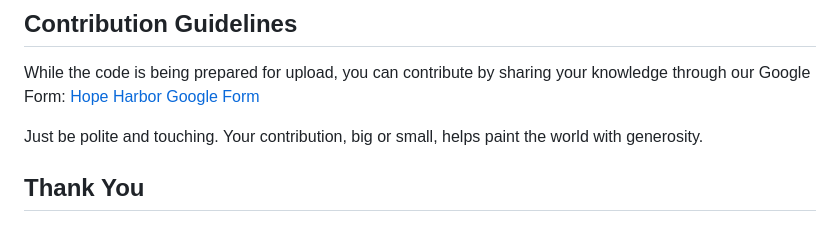
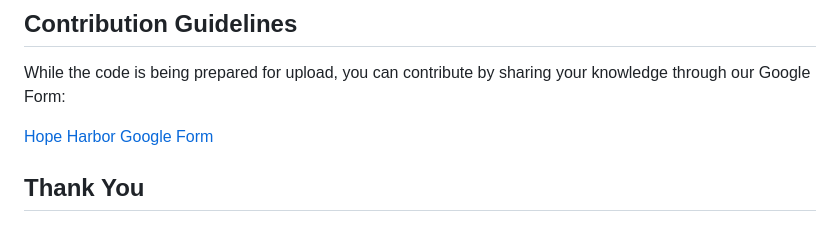
Before and after one commit to SrijanSingh9/HopeHarbor, a Markdown page: README.md, the part around the change. Rendered like a GitHub page.

Commit message:
final README.md

```diff
--- a/README.md
+++ b/README.md
@@ -64,8 +64,8 @@ Share your knowledge through following google form , paint the world with genero
 ## Contribution Guidelines
 
 While the code is being prepared for upload, you can contribute by sharing your knowledge through our Google Form:
+
  [Hope Harbor Google Form](https://forms.gle/dDyuXUagjQuG1SdX8)
 
-Just be polite and touching. Your contribution, big or small, helps paint the world with generosity.
 
 ## Thank You
```
